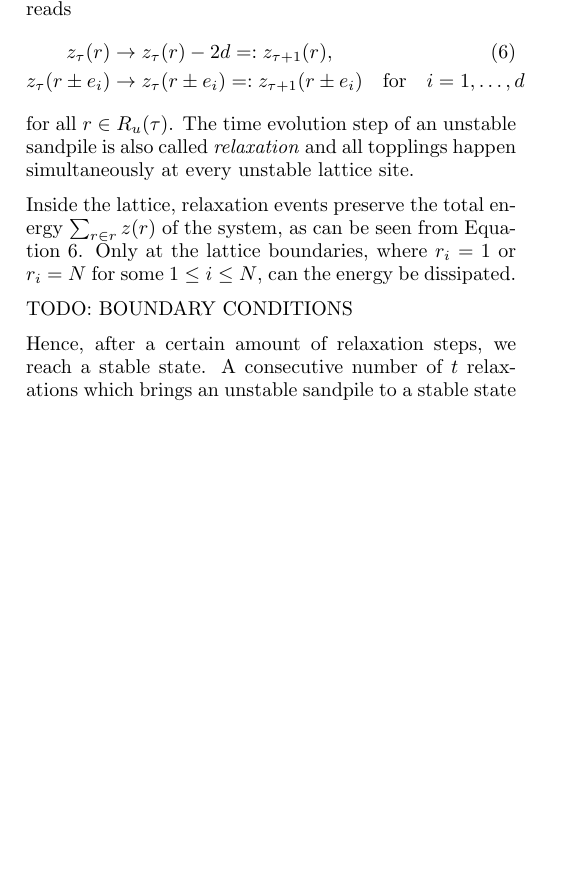
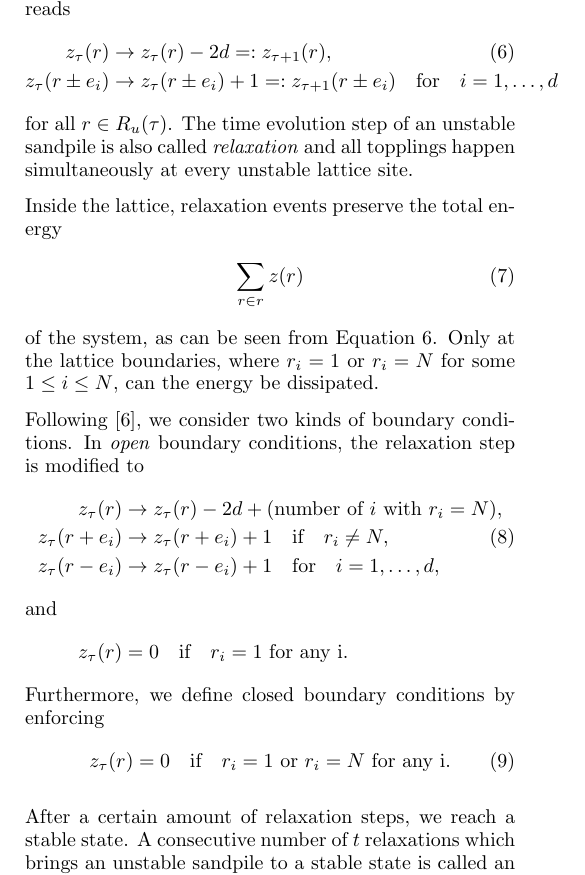
Before and after one commit to leon-galbas/ws2025-physics760-sandpile-simulation, a LaTeX paper (report/latex/00_report.tex, which reads report/latex/05_methods.tex): part of one column of page 2 of 5, cut so that both start at the same text, the shorter picture padded with empty space. Compiled offline with pdfLaTeX.

Commit message:
Describe boundary conditions

```diff
--- a/report/latex/05_methods.tex
+++ b/report/latex/05_methods.tex
@@ -19,16 +19,30 @@ If the sandpile is stable, the local evolution leaves $z$ constant, i.e. $z_{\ta
 be the set of all unstable sites. Then at each unstable lattice site a \emph{toppling} event occurs, which dissipates one unit of energy from the unstable site to each of its $2d$ direct neighbors. The time evolution at time step $\tau$ thus reads
 \begin{align}
     z_\tau(r) &\to z_\tau(r) - 2d =: z_{\tau+1}(r), \label{eqn:relaxation} \\
-    z_\tau(r\pm e_i) &\to z_\tau(r\pm e_i) =: z_{\tau+1}(r\pm e_i) \qq{for} i=1,\ldots,d \nonumber
+    z_\tau(r\pm e_i) &\to z_\tau(r\pm e_i) + 1 =: z_{\tau+1}(r\pm e_i) \qq{for} i=1,\ldots,d \nonumber
 \end{align}
 for all $r\in R_u(\tau)$. The time evolution step of an unstable sandpile is also called \emph{relaxation} and all topplings happen simultaneously at every unstable lattice site.
 
-Inside the lattice, relaxation events preserve the total energy $\sum_{r\in r}z(r)$ of the system, as can be seen from Equation \ref{eqn:relaxation}. Only at the lattice boundaries, where $r_i=1$ or $r_i=N$ for some $1\leq i\leq N$, can the energy be dissipated.
+Inside the lattice, relaxation events preserve the total energy
+\begin{equation}
+    \sum_{r\in r}z(r)
+\end{equation}
+of the system, as can be seen from Equation \ref{eqn:relaxation}. Only at the lattice boundaries, where $r_i=1$ or $r_i=N$ for some $1\leq i\leq N$, can the energy be dissipated.
 
-% TODO: explain boundary conditions
-TODO: BOUNDARY CONDITIONS
+Following \cite{christensen1991dynamical}, we consider two kinds of boundary conditions. In \emph{open} boundary conditions, the relaxation step is modified to
+\begin{align}
+    z_\tau(r) &\to z_\tau(r) - 2d + (\text{number of }i\text{ with }r_i=N), \nonumber \\
+    z_\tau(r+e_i) &\to z_\tau(r+e_i) + 1 \qq{if} r_i\neq N, \\
+    z_\tau(r-e_i) &\to z_\tau(r-e_i) + 1 \qq{for} i=1,\ldots,d, \nonumber \\
+\intertext{and}
+    z_\tau(r) &= 0 \qq{if} r_i=1 \text{ for any i}. \nonumber
+\end{align}
+Furthermore, we define closed boundary conditions by enforcing
+\begin{equation}
+    z_\tau(r) &= 0 \qq{if} r_i=1\text{ or } r_i=N \text{ for any i}.
+\end{equation}
 
-Hence, after a certain amount of relaxation steps, we reach a stable state. A consecutive number of $t$ relaxations which brings an unstable sandpile to a stable state is called an \emph{avalanche} of lifetime $t$.
+After a certain amount of relaxation steps, we reach a stable state. A consecutive number of $t$ relaxations which brings an unstable sandpile to a stable state is called an \emph{avalanche} of lifetime $t$.
 
 In order to observe criticality, we must introduce an external perturbation that changes the configuration $z$ of the sandpile. The perturbation is implemented in the slow driving limit \cite{barrat1999fluctuations}, which means that perturbation and relaxation happen on different time scales. Christensen et al. \cite{christensen1991dynamical} define two types of perturbations. A \emph{conservative} perturbation of a lattice site $r_0$ given by
 \begin{align}
```
